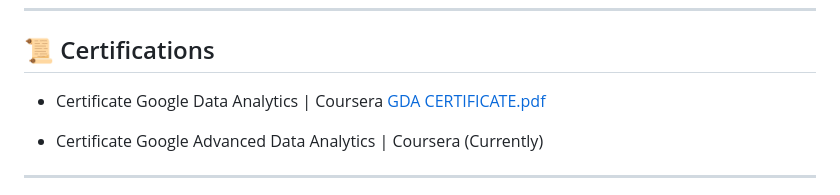
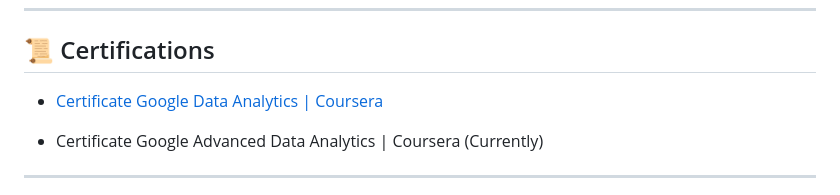
Before and after one commit to aunigith014/github-portfolio, a Markdown page: README.md, the part around the change. Drawn GitHub-style.

```diff
--- a/README.md
+++ b/README.md
@@ -96,7 +96,7 @@ Below are examples of my data visualization work:
 
 ## 📜 Certifications
 
-- Certificate Google Data Analytics | Coursera [GDA CERTIFICATE.pdf](https://github.com/auniisma-boop/github-portfolio/blob/3c015a6f09c8590c6aefbbc4852de8a4394c81ff/GDA%20CERTIFICATE.pdf)
+- [Certificate Google Data Analytics | Coursera](https://github.com/auniisma-boop/github-portfolio/blob/3c015a6f09c8590c6aefbbc4852de8a4394c81ff/GDA%20CERTIFICATE.pdf)
 
 - Certificate Google Advanced Data Analytics | Coursera (Currently)
 
```
